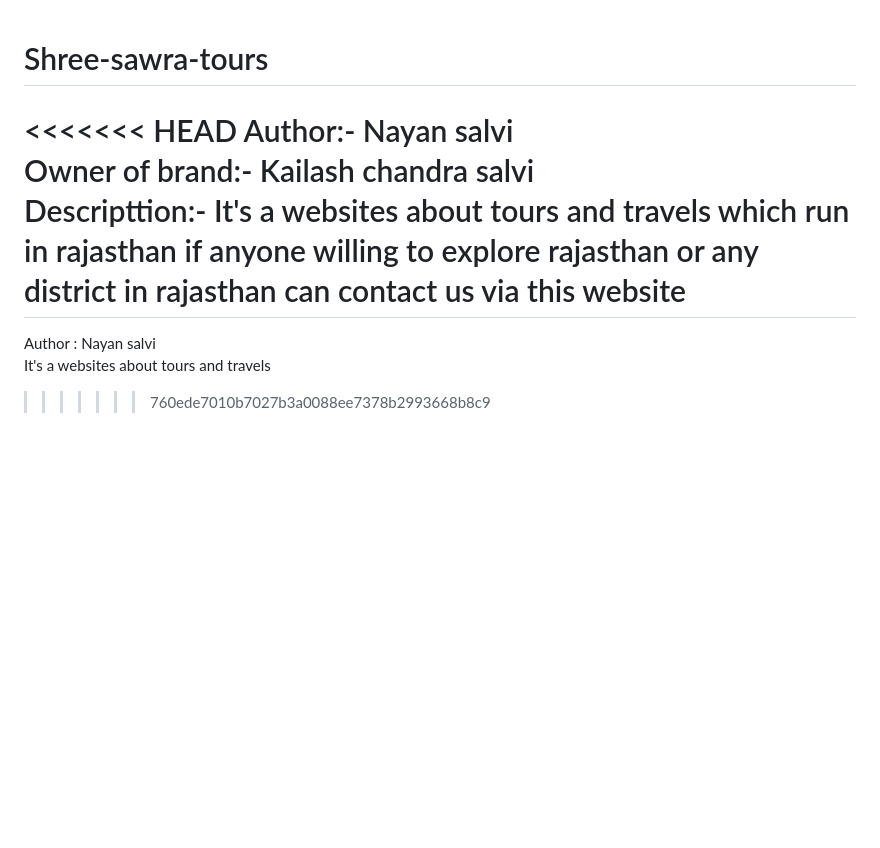
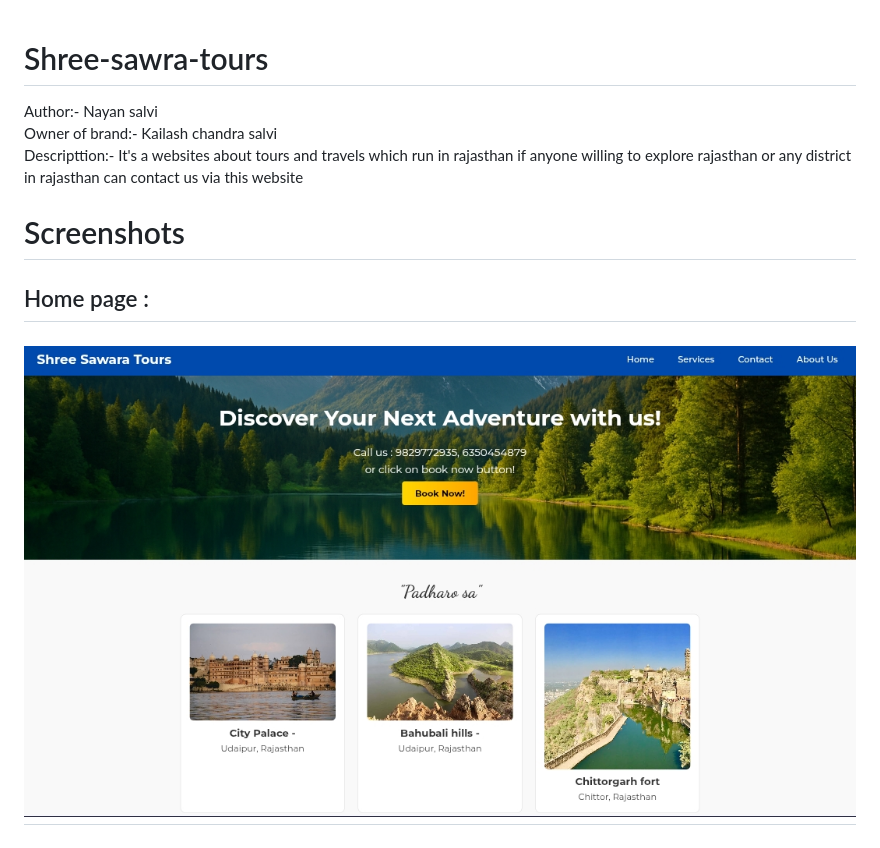
Before and after one commit to Nayansalvi/Shree-sawra-tours, a Markdown page: README.md, the part around the change. Drawn GitHub-style; pictures changed too: Home.jpg (added); blank space fills up the shorter version.

```diff
--- a/README.md
+++ b/README.md
@@ -1,13 +1,11 @@
 # Shree-sawra-tours
-<<<<<<< HEAD
 Author:- Nayan salvi
 <br>
 Owner of brand:- Kailash chandra salvi
 <br>
 Descripttion:- It's a websites about tours and travels which run in rajasthan if anyone willing to explore rajasthan or any district in rajasthan can contact us via this website
 <br>
-=======
-Author : Nayan salvi
+# Screenshots
+<h2>Home page :<h2><img src="Home.jpg" alt="home">
+
 <br>
-It's a websites about tours and travels
->>>>>>> 760ede7010b7027b3a0088ee7378b2993668b8c9
```
